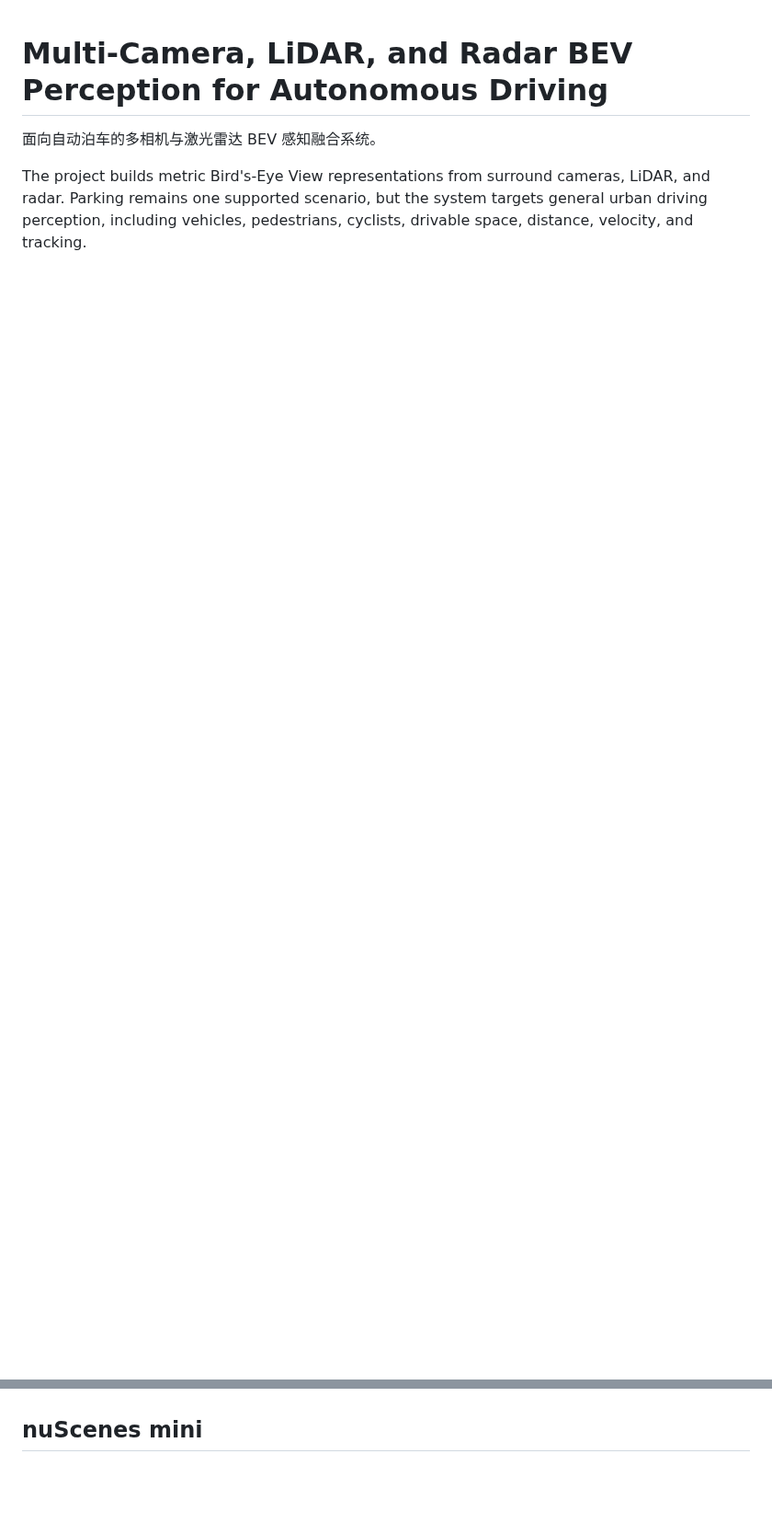
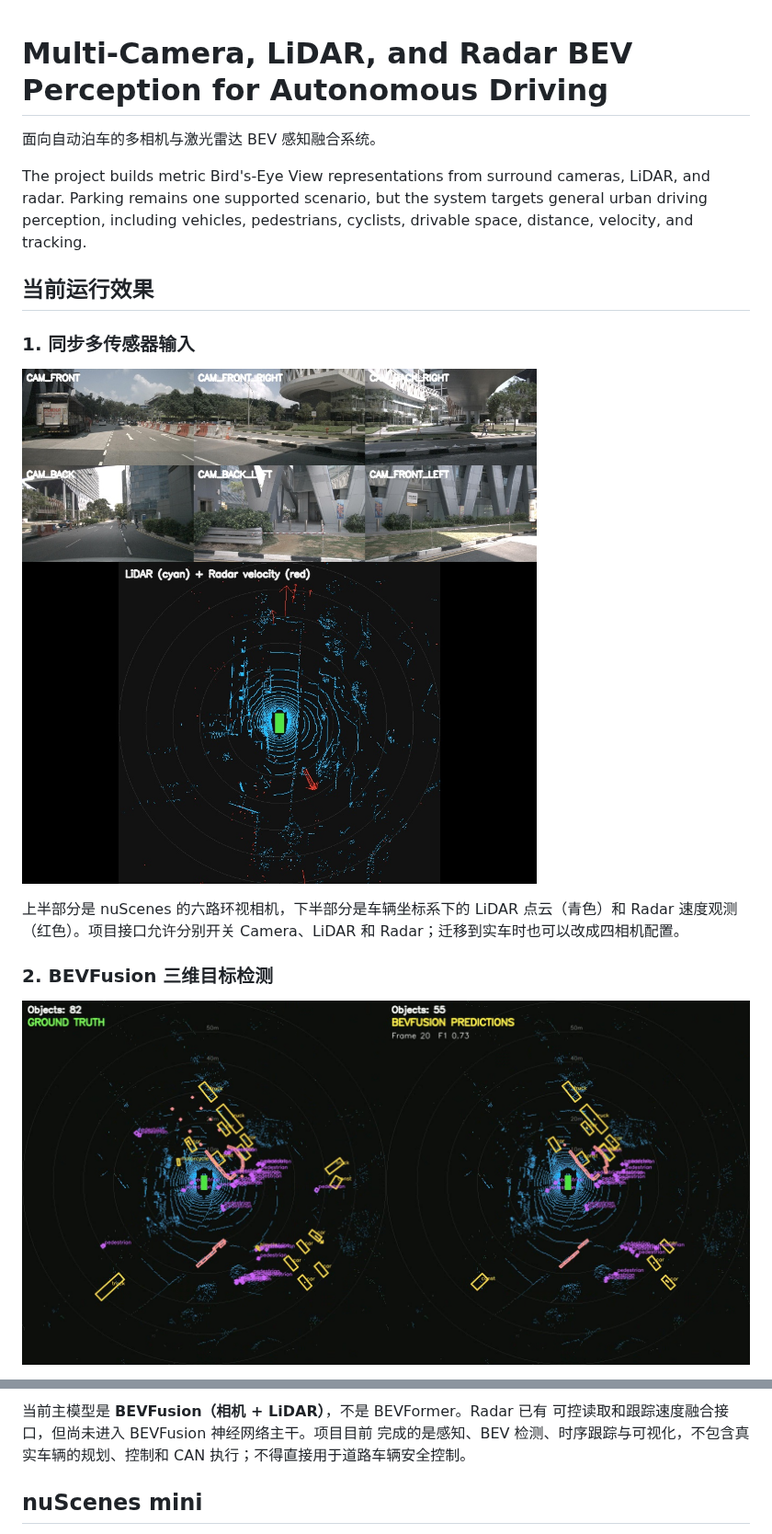
Before and after one commit to lengyuely2/multi-camera-lidar-bev-perception, a Markdown page: README.md, 2 parts joined by grey strips. Shown at 92% size. Drawn GitHub-style; pictures changed too: docs/images/bevfusion-prediction-vs-ground-truth.jpg (added), docs/images/nuscenes-multisensor-input.jpg (added); blank space fills up the shorter version.

Commit message:
Show perception results and architecture in README

```diff
--- a/README.md
+++ b/README.md
@@ -6,3 +6,18 @@ The project builds metric Bird's-Eye View representations from surround cameras,
 LiDAR, and radar. Parking remains one supported scenario, but the system targets
 general urban driving perception, including vehicles, pedestrians, cyclists,
 drivable space, distance, velocity, and tracking.
+
+## 当前运行效果
+
+### 1. 同步多传感器输入
+
+![nuScenes 六路相机、激光雷达与毫米波雷达输入](docs/images/nuscenes-multisensor-input.jpg)
+
+上半部分是 nuScenes 的六路环视相机，下半部分是车辆坐标系下的
+LiDAR 点云（青色）和 Radar 速度观测（红色）。项目接口允许分别开关
+Camera、LiDAR 和 Radar；迁移到实车时也可以改成四相机配置。
+
+### 2. BEVFusion 三维目标检测
+
+![BEVFusion 真值与预测结果对照](docs/images/bevfusion-prediction-vs-ground-truth.jpg)
+
@@ -9,3 +61,7 @@ drivable space, distance, velocity, and tracking.
+当前主模型是 **BEVFusion（相机 + LiDAR）**，不是 BEVFormer。Radar 已有
+可控读取和跟踪速度融合接口，但尚未进入 BEVFusion 神经网络主干。项目目前
+完成的是感知、BEV 检测、时序跟踪与可视化，不包含真实车辆的规划、控制和
+CAN 执行；不得直接用于道路车辆安全控制。
 
 ## nuScenes mini
 
```
Also changed, not shown: other parts of README.md (+37 -0 lines), docs/images/scene-1077-tuned-tracking.jpg (added).
